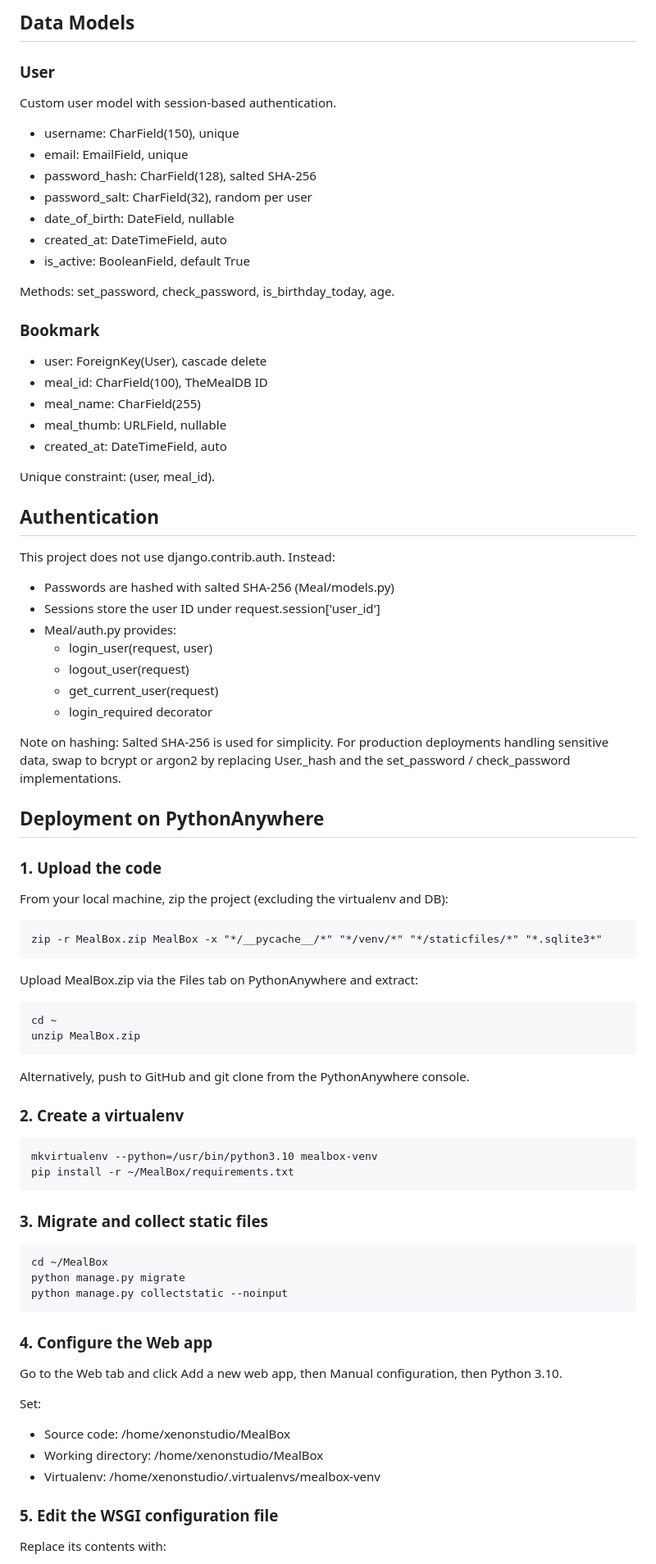
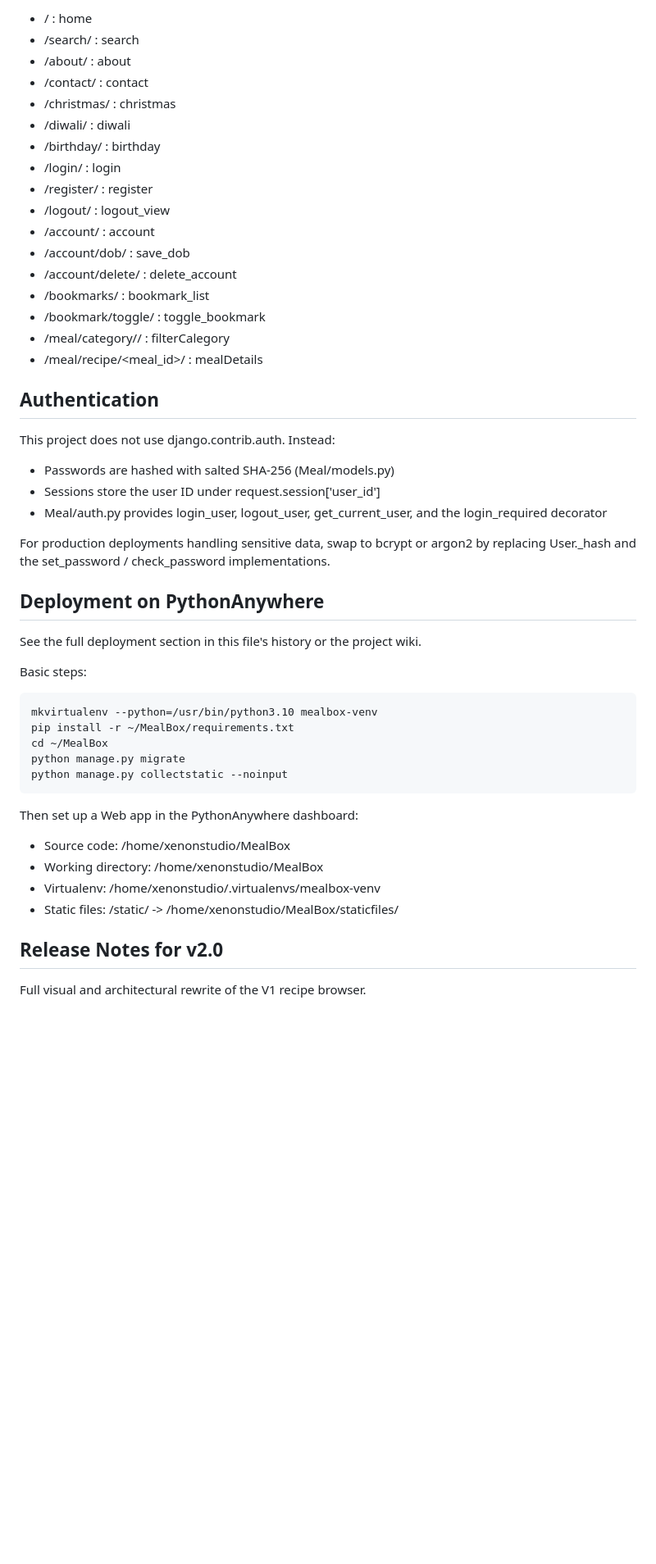
Before and after one commit to Code360-py/MealBox, a Markdown page: README.md, the part around one of its changes. Shown at 82% size. GitHub-like rendering; blank space fills up the shorter version.

Commit message:
Update README to v2.0

```diff
--- a/README.md
+++ b/README.md
@@ -186,28 +105,20 @@ Generate a secure key with:
-## Data Models
-
-### User
-
-Custom user model with session-based authentication.
-
-- username: CharField(150), unique
-- email: EmailField, unique
-- password_hash: CharField(128), salted SHA-256
-- password_salt: CharField(32), random per user
-- date_of_birth: DateField, nullable
-- created_at: DateTimeField, auto
-- is_active: BooleanField, default True
-
-Methods: set_password, check_password, is_birthday_today, age.
-
-### Bookmark
-
-- user: ForeignKey(User), cascade delete
-- meal_id: CharField(100), TheMealDB ID
-- meal_name: CharField(255)
-- meal_thumb: URLField, nullable
-- created_at: DateTimeField, auto
-
-Unique constraint: (user, meal_id).
+- / : home
+- /search/ : search
+- /about/ : about
+- /contact/ : contact
+- /christmas/ : christmas
+- /diwali/ : diwali
+- /birthday/ : birthday
+- /login/ : login
+- /register/ : register
+- /logout/ : logout_view
+- /account/ : account
+- /account/dob/ : save_dob
+- /account/delete/ : delete_account
+- /bookmarks/ : bookmark_list
+- /bookmark/toggle/ : toggle_bookmark
+- /meal/category/<category>/ : filterCalegory
+- /meal/recipe/<meal_id>/ : mealDetails
 
 ## Authentication
 
@@ -215,51 +126,30 @@ This project does not use django.contrib.auth. Instead:
 
 - Passwords are hashed with salted SHA-256 (Meal/models.py)
 - Sessions store the user ID under request.session['user_id']
-- Meal/auth.py provides:
-  - login_user(request, user)
-  - logout_user(request)
-  - get_current_user(request)
-  - login_required decorator
+- Meal/auth.py provides login_user, logout_user, get_current_user, and the login_required decorator
 
-Note on hashing: Salted SHA-256 is used for simplicity. For production deployments handling sensitive data, swap to bcrypt or argon2 by replacing User._hash and the set_password / check_password implementations.
+For production deployments handling sensitive data, swap to bcrypt or argon2 by replacing User._hash and the set_password / check_password implementations.
 
 ## Deployment on PythonAnywhere
 
-### 1. Upload the code
+See the full deployment section in this file's history or the project wiki.
 
-From your local machine, zip the project (excluding the virtualenv and DB):
-
-    zip -r MealBox.zip MealBox -x "*/__pycache__/*" "*/venv/*" "*/staticfiles/*" "*.sqlite3*"
-
-Upload MealBox.zip via the Files tab on PythonAnywhere and extract:
-
-    cd ~
-    unzip MealBox.zip
-
-Alternatively, push to GitHub and git clone from the PythonAnywhere console.
-
-### 2. Create a virtualenv
+Basic steps:
 
     mkvirtualenv --python=/usr/bin/python3.10 mealbox-venv
     pip install -r ~/MealBox/requirements.txt
-
-### 3. Migrate and collect static files
-
     cd ~/MealBox
     python manage.py migrate
     python manage.py collectstatic --noinput
 
-### 4. Configure the Web app
-
-Go to the Web tab and click Add a new web app, then Manual configuration, then Python 3.10.
-
-Set:
+Then set up a Web app in the PythonAnywhere dashboard:
 
 - Source code: /home/xenonstudio/MealBox
 - Working directory: /home/xenonstudio/MealBox
 - Virtualenv: /home/xenonstudio/.virtualenvs/mealbox-venv
+- Static files: /static/ -> /home/xenonstudio/MealBox/staticfiles/
 
-### 5. Edit the WSGI configuration file
+## Release Notes for v2.0
 
-Replace its contents with:
+Full visual and architectural rewrite of the V1 recipe browser.
 
```
Also changed, not shown: other parts of README.md (+20 -135 lines).
